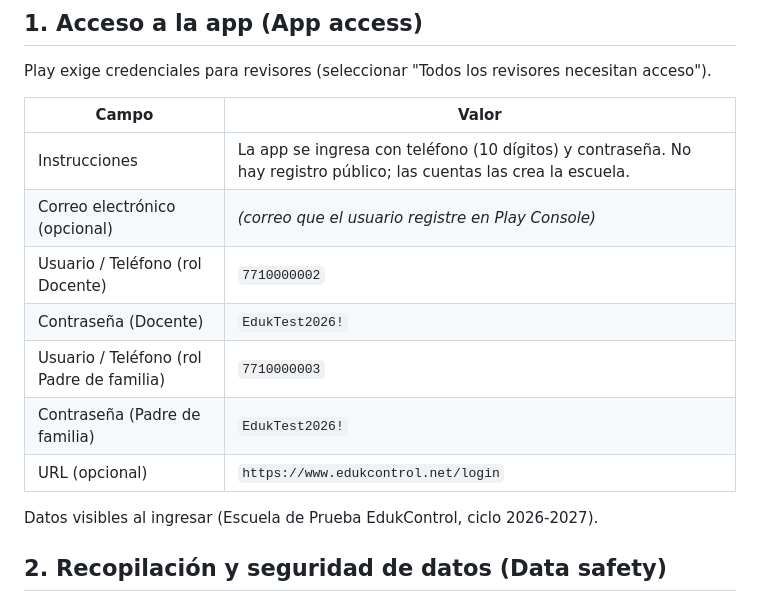
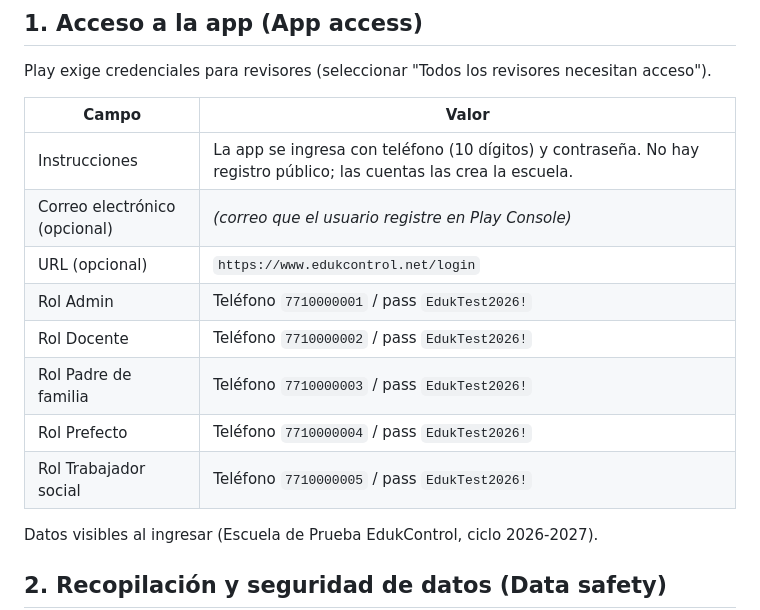
Before and after one commit to AldoO88/edukcontrol-app, a Markdown page: store-assets/play-console-forms.md, the part around the change. Drawn GitHub-style.

Commit message:
docs(store): app access con las 5 cuentas de prueba de Play

```diff
--- a/store-assets/play-console-forms.md
+++ b/store-assets/play-console-forms.md
@@ -8,11 +8,12 @@ Play exige credenciales para revisores (seleccionar "Todos los revisores necesit
 |---|---|
 | Instrucciones | La app se ingresa con teléfono (10 dígitos) y contraseña. No hay registro público; las cuentas las crea la escuela. |
 | Correo electrónico (opcional) | *(correo que el usuario registre en Play Console)* |
-| Usuario / Teléfono (rol Docente) | `7710000002` |
-| Contraseña (Docente) | `EdukTest2026!` |
-| Usuario / Teléfono (rol Padre de familia) | `7710000003` |
-| Contraseña (Padre de familia) | `EdukTest2026!` |
 | URL (opcional) | `https://www.edukcontrol.net/login` |
+| Rol Admin | Teléfono `7710000001` / pass `EdukTest2026!` |
+| Rol Docente | Teléfono `7710000002` / pass `EdukTest2026!` |
+| Rol Padre de familia | Teléfono `7710000003` / pass `EdukTest2026!` |
+| Rol Prefecto | Teléfono `7710000004` / pass `EdukTest2026!` |
+| Rol Trabajador social | Teléfono `7710000005` / pass `EdukTest2026!` |
 
 Datos visibles al ingresar (Escuela de Prueba EdukControl, ciclo 2026-2027).
 
```
